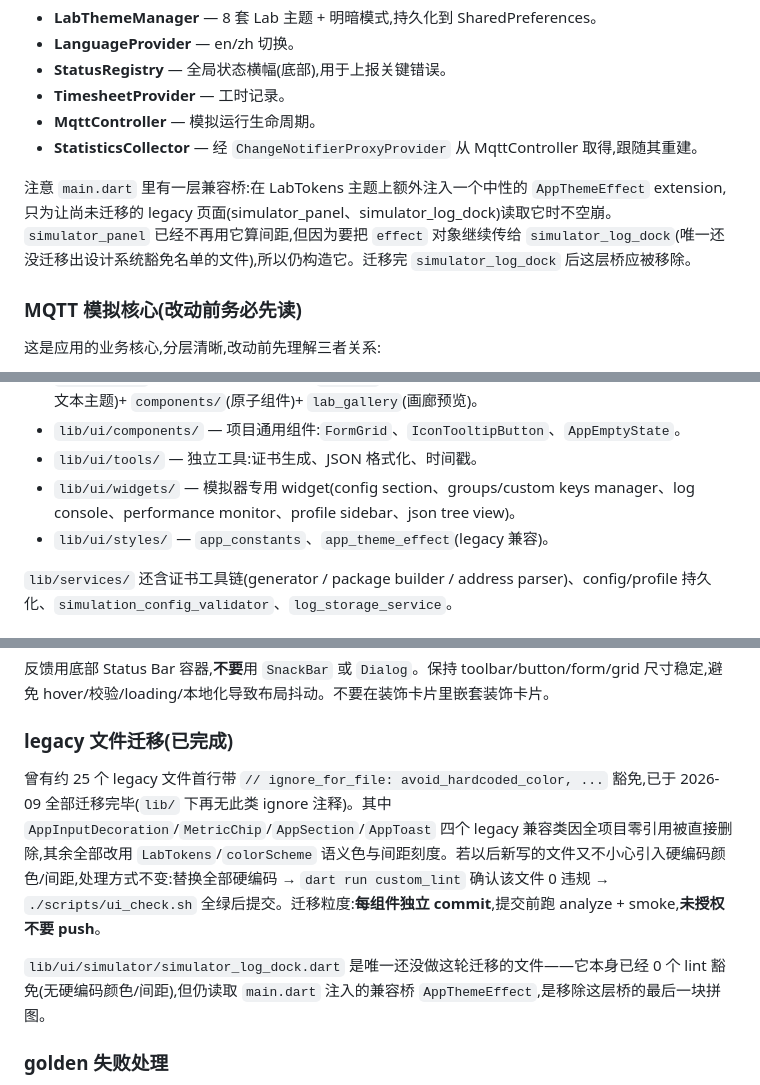
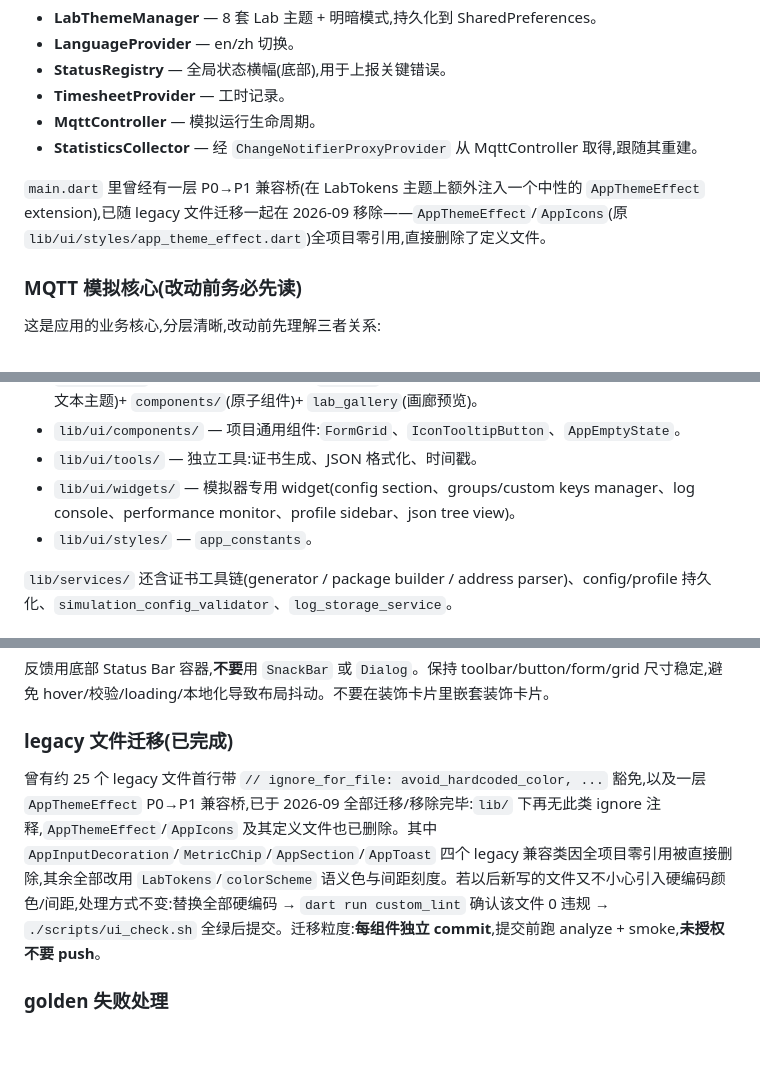
Before and after one commit to bcblr1993/iot_devkit_flutter, a Markdown page: CLAUDE.md, 3 parts joined by grey strips. Rendered like a GitHub page; blank space fills up the shorter version.

Commit message:
📝 docs: CLAUDE.md 同步 AppThemeEffect 兼容桥已彻底移除
跟进上一个 commit：main.dart 的桥装配代码、AppThemeEffect/AppIcons
定义文件都已删除，simulator_log_dock 不再是"最后一块拼图"。

Co-Authored-By: Claude Sonnet 5 <noreply@anthropic.com>

```diff
--- a/CLAUDE.md
+++ b/CLAUDE.md
@@ -41,7 +41,7 @@ export https_proxy=http://127.0.0.1:7890 http_proxy=http://127.0.0.1:7890 all_pr
 - **MqttController** — 模拟运行生命周期。
 - **StatisticsCollector** — 经 `ChangeNotifierProxyProvider` 从 MqttController 取得,跟随其重建。
 
-注意 `main.dart` 里有一层兼容桥:在 LabTokens 主题上额外注入一个中性的 `AppThemeEffect` extension,只为让尚未迁移的 legacy 页面(simulator_panel、simulator_log_dock)读取它时不空崩。`simulator_panel` 已经不再用它算间距,但因为要把 `effect` 对象继续传给 `simulator_log_dock`(唯一还没迁移出设计系统豁免名单的文件),所以仍构造它。迁移完 `simulator_log_dock` 后这层桥应被移除。
+`main.dart` 里曾经有一层 P0→P1 兼容桥(在 LabTokens 主题上额外注入一个中性的 `AppThemeEffect` extension),已随 legacy 文件迁移一起在 2026-09 移除——`AppThemeEffect`/`AppIcons`(原 `lib/ui/styles/app_theme_effect.dart`)全项目零引用,直接删除了定义文件。
 
 ### MQTT 模拟核心(改动前务必先读)
 
@@ -61,7 +61,7 @@ export https_proxy=http://127.0.0.1:7890 http_proxy=http://127.0.0.1:7890 all_pr
 - `lib/ui/components/` — 项目通用组件:`FormGrid`、`IconTooltipButton`、`AppEmptyState`。
 - `lib/ui/tools/` — 独立工具:证书生成、JSON 格式化、时间戳。
 - `lib/ui/widgets/` — 模拟器专用 widget(config section、groups/custom keys manager、log console、performance monitor、profile sidebar、json tree view)。
-- `lib/ui/styles/` — `app_constants`、`app_theme_effect`(legacy 兼容)。
+- `lib/ui/styles/` — `app_constants`。
 
 `lib/services/` 还含证书工具链(generator / package builder / address parser)、config/profile 持久化、`simulation_config_validator`、`log_storage_service`。
 
@@ -85,9 +85,7 @@ export https_proxy=http://127.0.0.1:7890 http_proxy=http://127.0.0.1:7890 all_pr
 反馈用底部 Status Bar 容器,**不要**用 `SnackBar` 或 `Dialog`。保持 toolbar/button/form/grid 尺寸稳定,避免 hover/校验/loading/本地化导致布局抖动。不要在装饰卡片里嵌套装饰卡片。
 
 ### legacy 文件迁移(已完成)
-曾有约 25 个 legacy 文件首行带 `// ignore_for_file: avoid_hardcoded_color, ...` 豁免,已于 2026-09 全部迁移完毕(`lib/` 下再无此类 ignore 注释)。其中 `AppInputDecoration`/`MetricChip`/`AppSection`/`AppToast` 四个 legacy 兼容类因全项目零引用被直接删除,其余全部改用 `LabTokens`/`colorScheme` 语义色与间距刻度。若以后新写的文件又不小心引入硬编码颜色/间距,处理方式不变:替换全部硬编码 → `dart run custom_lint` 确认该文件 0 违规 → `./scripts/ui_check.sh` 全绿后提交。迁移粒度:**每组件独立 commit**,提交前跑 analyze + smoke,**未授权不要 push**。
-
-`lib/ui/simulator/simulator_log_dock.dart` 是唯一还没做这轮迁移的文件——它本身已经 0 个 lint 豁免(无硬编码颜色/间距),但仍读取 `main.dart` 注入的兼容桥 `AppThemeEffect`,是移除这层桥的最后一块拼图。
+曾有约 25 个 legacy 文件首行带 `// ignore_for_file: avoid_hardcoded_color, ...` 豁免,以及一层 `AppThemeEffect` P0→P1 兼容桥,已于 2026-09 全部迁移/移除完毕:`lib/` 下再无此类 ignore 注释,`AppThemeEffect`/`AppIcons` 及其定义文件也已删除。其中 `AppInputDecoration`/`MetricChip`/`AppSection`/`AppToast` 四个 legacy 兼容类因全项目零引用被直接删除,其余全部改用 `LabTokens`/`colorScheme` 语义色与间距刻度。若以后新写的文件又不小心引入硬编码颜色/间距,处理方式不变:替换全部硬编码 → `dart run custom_lint` 确认该文件 0 违规 → `./scripts/ui_check.sh` 全绿后提交。迁移粒度:**每组件独立 commit**,提交前跑 analyze + smoke,**未授权不要 push**。
 
 ### golden 失败处理
 - **基线以 CI(ubuntu-latest + 固定 Flutter 版本)渲染为准**。在本机 macOS 直接跑 `flutter test test/golden/` / `./scripts/ui_check.sh` 会因跨 OS 抗锯齿差异**整体失配**(每个组件都差 ~1%~2%,差异只落在字形/边框边缘)—— 这不是回归,本机这几个 golden 报错可忽略。判断"是否真回归"只在 CI/Linux 上有效。
```
